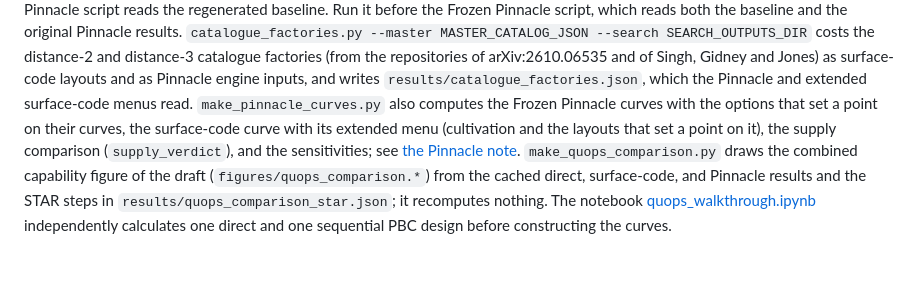
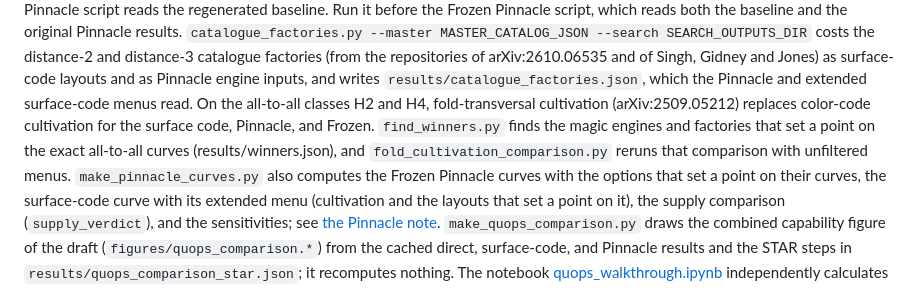
Before and after one commit to 0tt3r/capability_plateau, a Markdown page: README.md, the part around the change. Drawn GitHub-style; blank space fills up the shorter version.

Commit message:
fold-transversal factory for all-to-all

```diff
--- a/README.md
+++ b/README.md
@@ -37,6 +37,9 @@ which reads both the baseline and the original Pinnacle results.
 `catalogue_factories.py --master MASTER_CATALOG_JSON --search SEARCH_OUTPUTS_DIR` costs the distance-2 and distance-3
 catalogue factories (from the repositories of arXiv:2610.06535 and of Singh, Gidney and Jones) as surface-code layouts and as
 Pinnacle engine inputs, and writes `results/catalogue_factories.json`, which the Pinnacle and extended surface-code menus read.
+On the all-to-all classes H2 and H4, fold-transversal cultivation (arXiv:2509.05212) replaces color-code cultivation for
+the surface code, Pinnacle, and Frozen. `find_winners.py` finds the magic engines and factories that set a point on the exact
+all-to-all curves (results/winners.json), and `fold_cultivation_comparison.py` reruns that comparison with unfiltered menus.
 `make_pinnacle_curves.py` also computes the Frozen Pinnacle curves with the options that set a point on their curves,
 the surface-code curve with its extended menu (cultivation and the layouts that set a point on it), the supply
 comparison (`supply_verdict`), and the sensitivities; see
```
Also changed, not shown: docs/pinnacle.md (+20 -18 lines), figures/quops_comparison.png, figures/quops_direct_surface_pinnacle.png, figures/quops_pinnacle_appendix.png, 12 other files.
